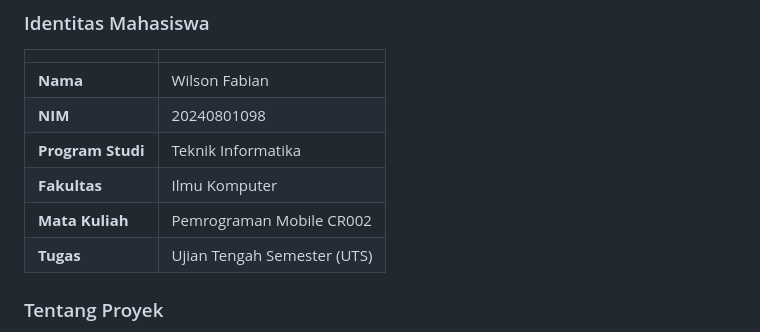
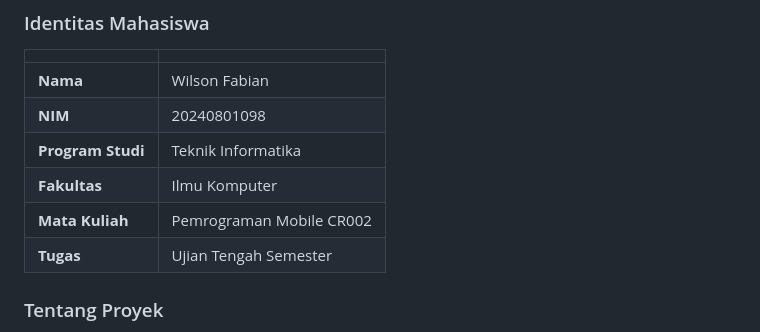
Before and after one commit to wilson092/pemograman-mobile, a Markdown page: lib/project/UTS.md, the part around the change. GitHub-like rendering.

Commit message:
laporan UTS Pemrograman Mobile

```diff
--- a/lib/project/UTS.md
+++ b/lib/project/UTS.md
@@ -30,7 +30,7 @@
 | **Program Studi** | Teknik Informatika |
 | **Fakultas** | Ilmu Komputer |
 | **Mata Kuliah** | Pemrograman Mobile CR002 |
-| **Tugas** | Ujian Tengah Semester (UTS) |
+| **Tugas** | Ujian Tengah Semester |
 
 ### Tentang Proyek
 
```
